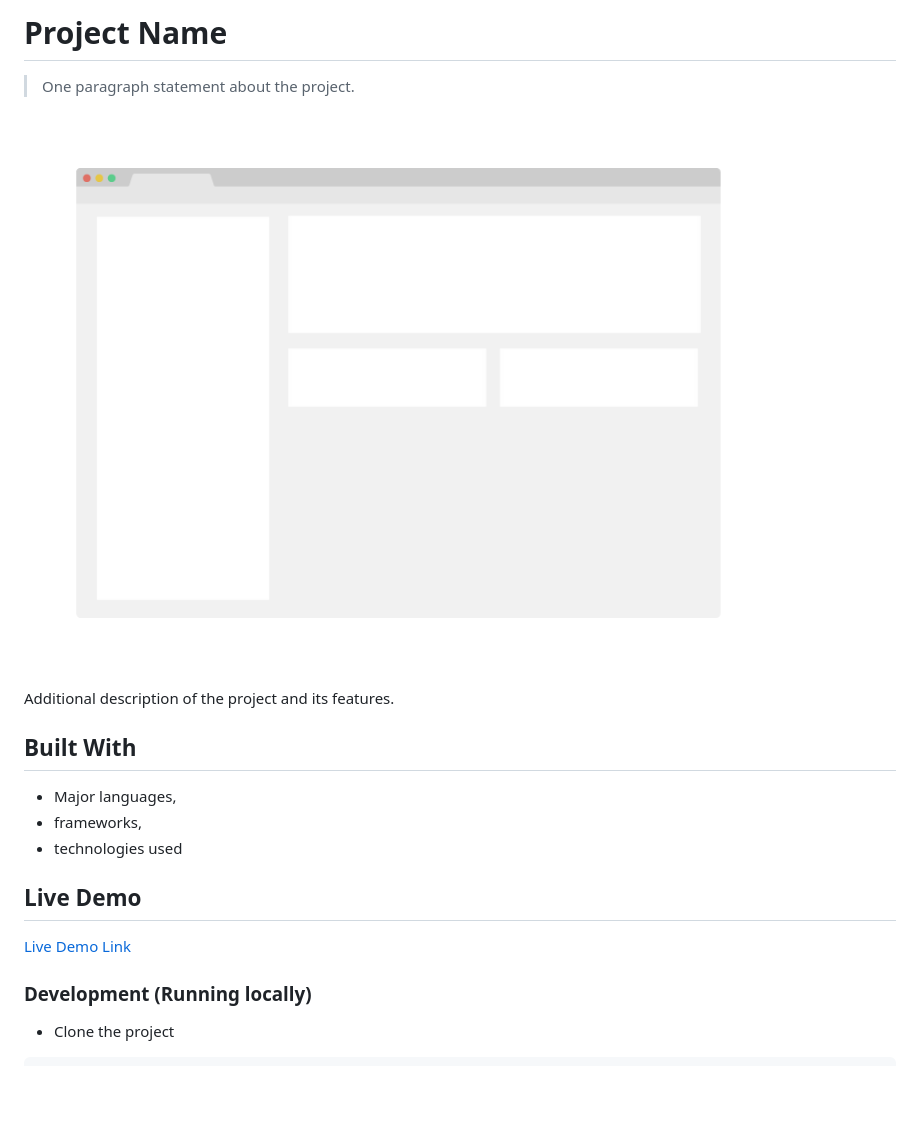
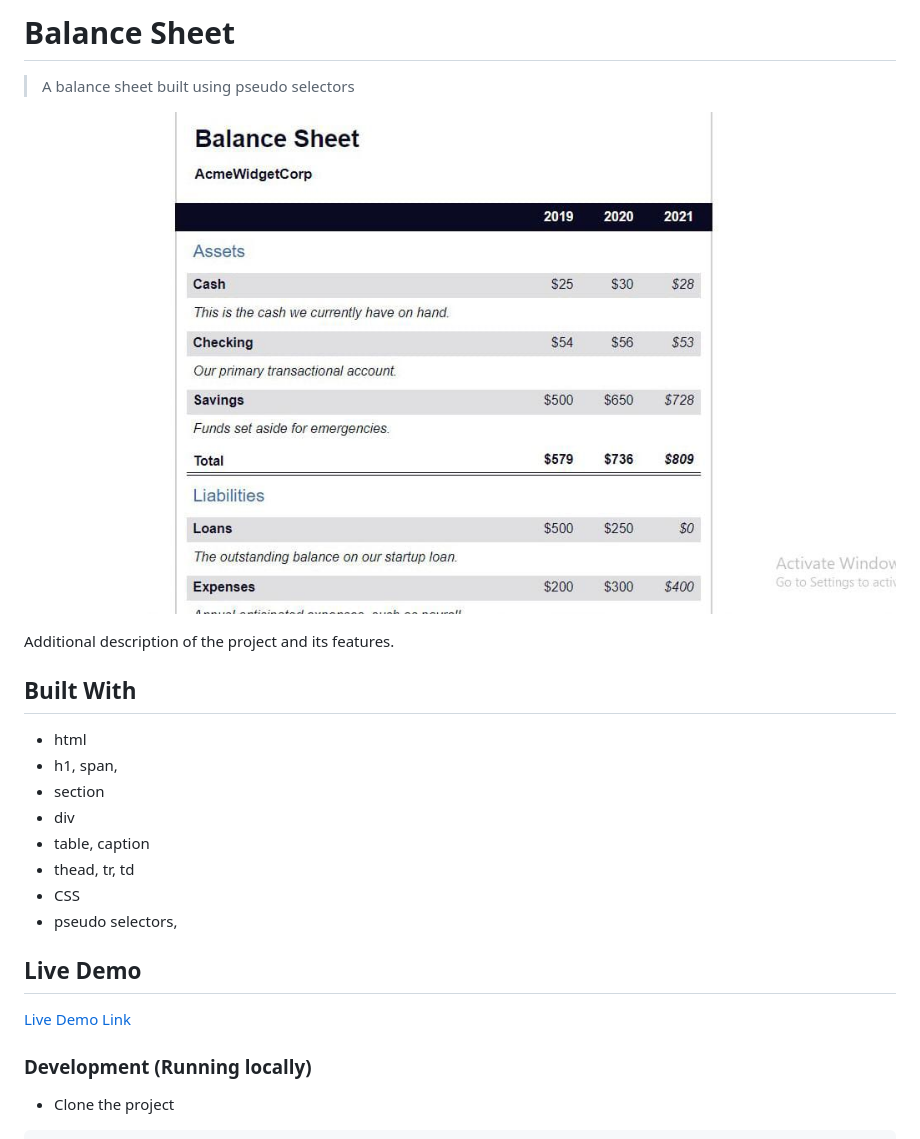
Before and after one commit to Yinkusadel/11-fcc-balancesheet, a Markdown page: README.md, the part around the change printed below. Drawn GitHub-style; pictures changed too: app_screenshot.png; blank space fills up the shorter version.

Commit message:
readme update and screenshot update

```diff
--- a/README.md
+++ b/README.md
@@ -1,6 +1,5 @@
-# Project Name
-
-> One paragraph statement about the project.
+# Balance Sheet
+> A balance sheet built using pseudo selectors
 
 ![screenshot](./app_screenshot.png)
 
@@ -8,9 +7,14 @@ Additional description of the project and its features.
 
 ## Built With
 
-- Major languages,
-- frameworks,
-- technologies used
+- html
+- h1, span,
+- section
+- div
+- table, caption
+- thead, tr, td
+- CSS
+- pseudo selectors,
 
 ## Live Demo
 
```
Also changed, not shown: other parts of README.md (+1 -1 lines).
